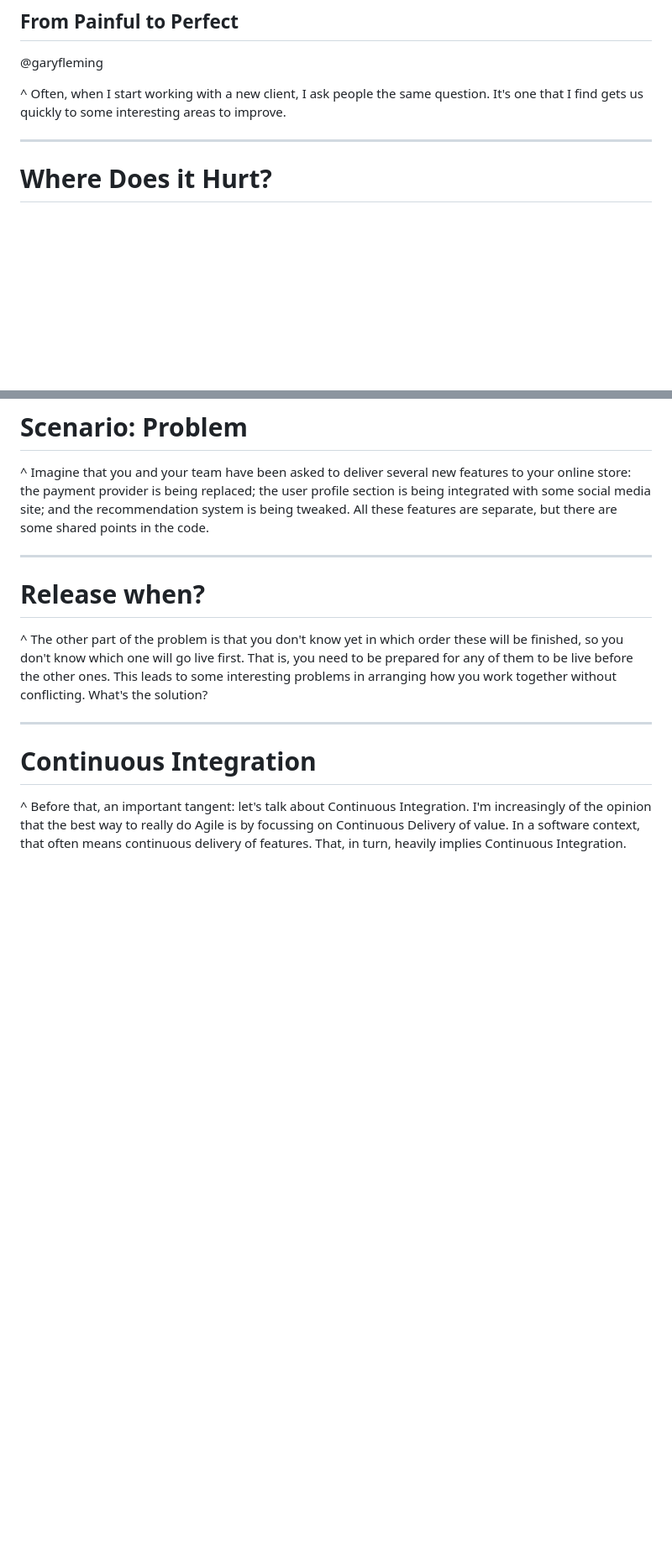
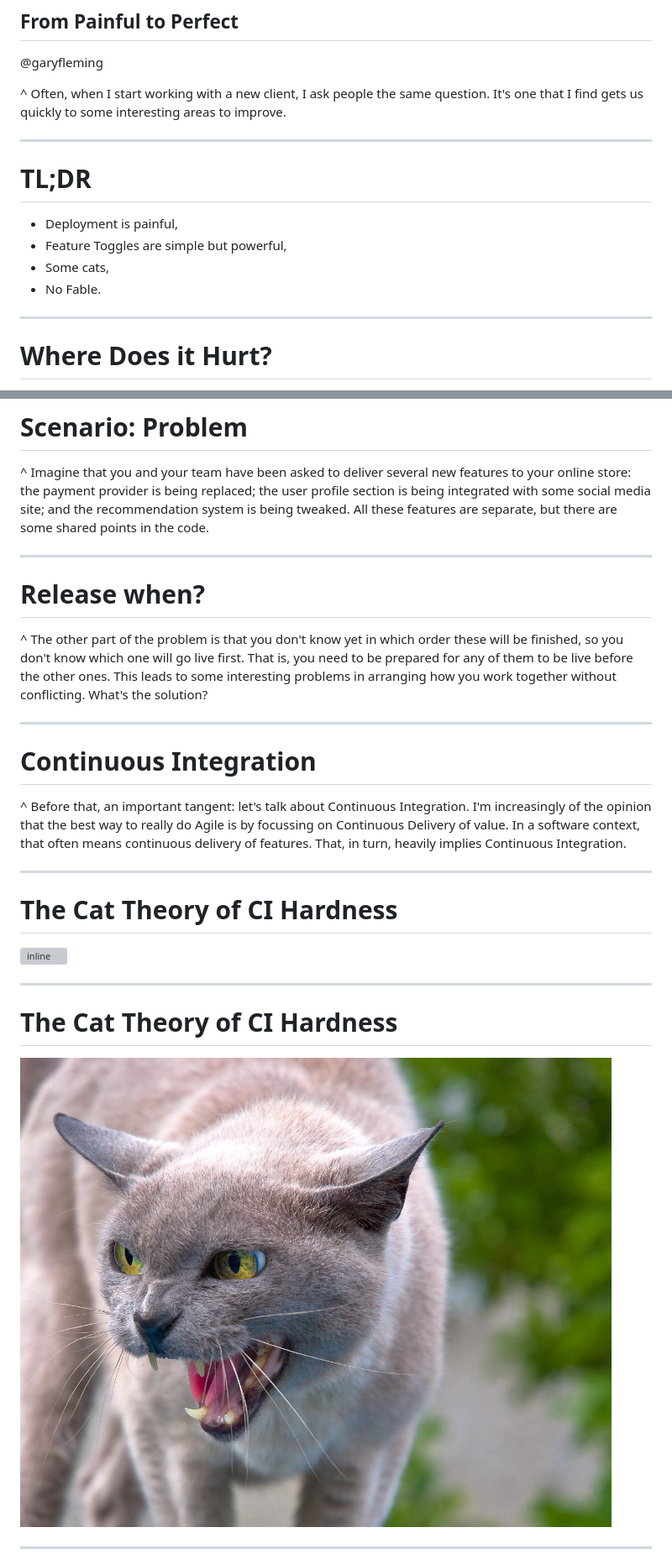
Before and after one commit to garyfleming/feature-toggling-talk, a Markdown page: feature-toggles.md, 2 parts joined by grey strips. Shown: that part at 84% size. Drawn GitHub-style; pictures changed too: cat2.jpg (added); blank space fills up the shorter version; grey boxes are pictures that could not be loaded.

```diff
--- a/feature-toggles.md
+++ b/feature-toggles.md
@@ -6,6 +6,15 @@ theme: Zurich, 1
 @garyfleming
 
 ^ Often, when I start working with a new client, I ask people the same question. It's one that I find gets us quickly to some interesting areas to improve.
+
+---
+
+# TL;DR
+
+* Deployment is painful,
+* Feature Toggles are simple but powerful,
+* Some cats,
+* No Fable.
 
 ---
 
@@ -104,3 +119,17 @@ need much tech knowledge. For much of this talk I'm going to assume that:
 increasingly of the opinion that the best way to really do Agile is by focussing on
 Continuous Delivery of value. In a software context, that often means continuous delivery of features. That, in turn, heavily implies Continuous Integration.
 
+---
+
+# The Cat Theory of CI Hardness
+
+![inline](cat1.jpg)
+
+---
+
+# The Cat Theory of CI Hardness
+
+![inline](cat2.jpg)
+
+---
+
```
Also changed, not shown: other parts of feature-toggles.md (+12 -3 lines), 2 other files.
